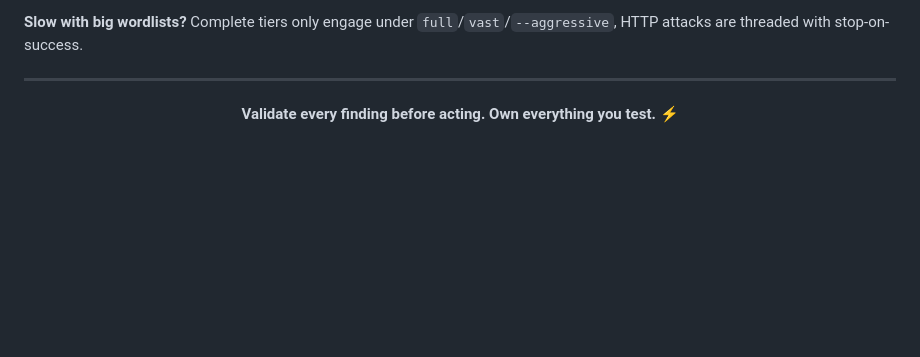
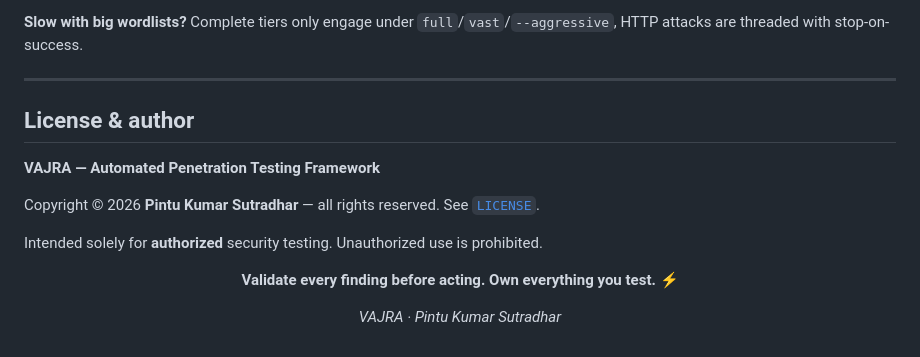
Before and after one commit to pintukumar-sutradhar/vajra, a Markdown page: README.md, the part around one of its changes. Drawn GitHub-style; blank space fills up the shorter version.

```diff
--- a/README.md
+++ b/README.md
@@ -471,8 +514,20 @@ else works without it.
 
 ---
 
+## License & author
+
+**VAJRA — Automated Penetration Testing Framework**
+
+Copyright © 2026 **Pintu Kumar Sutradhar** — all rights reserved.
+See [`LICENSE`](LICENSE).
+
+Intended solely for **authorized** security testing. Unauthorized use is
+prohibited.
+
 <div align="center">
 
 **Validate every finding before acting. Own everything you test.** ⚡
 
+*VAJRA · Pintu Kumar Sutradhar*
+
 </div>
```
Also changed, not shown: other parts of README.md (+56 -13 lines).
